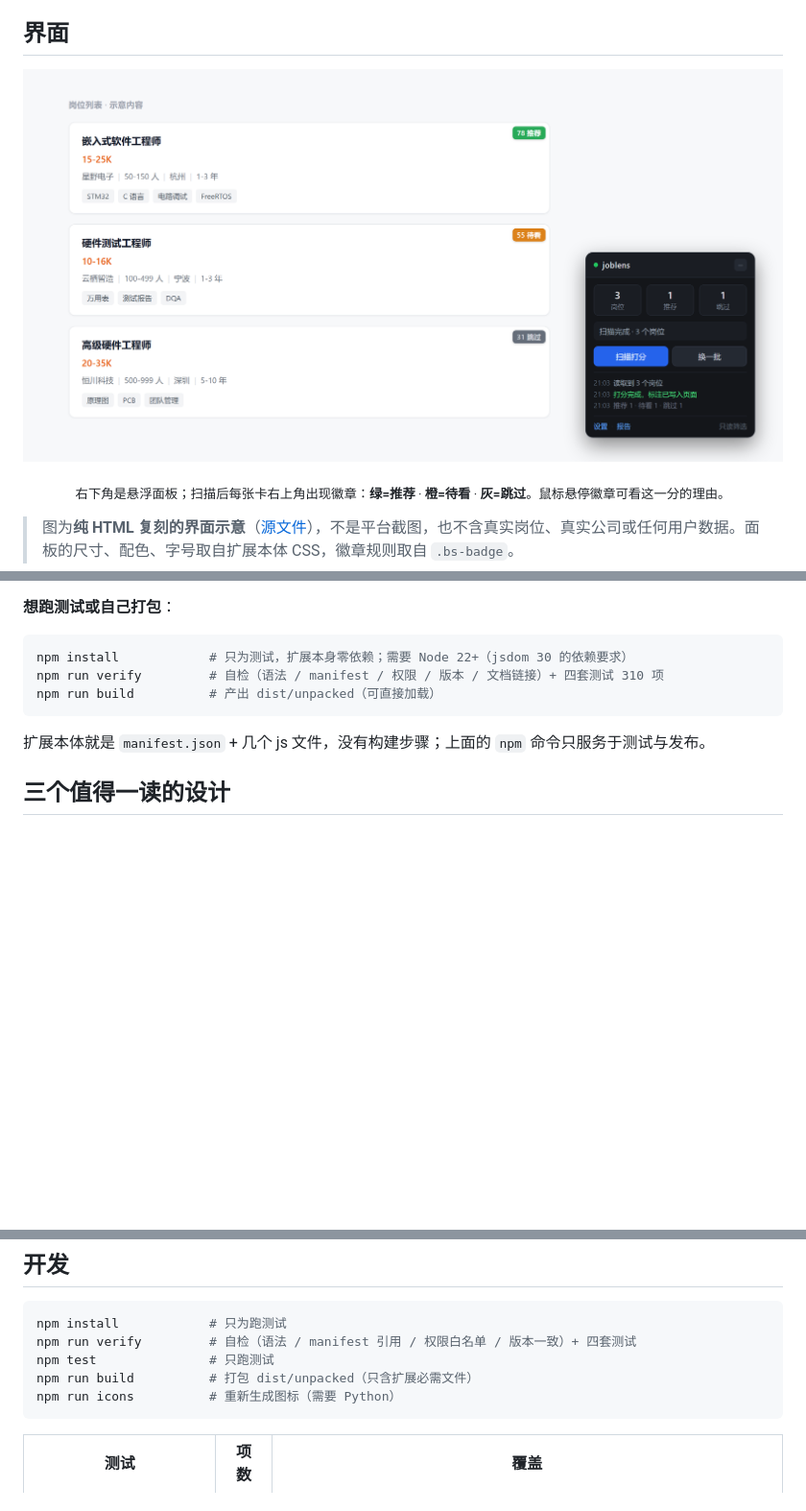
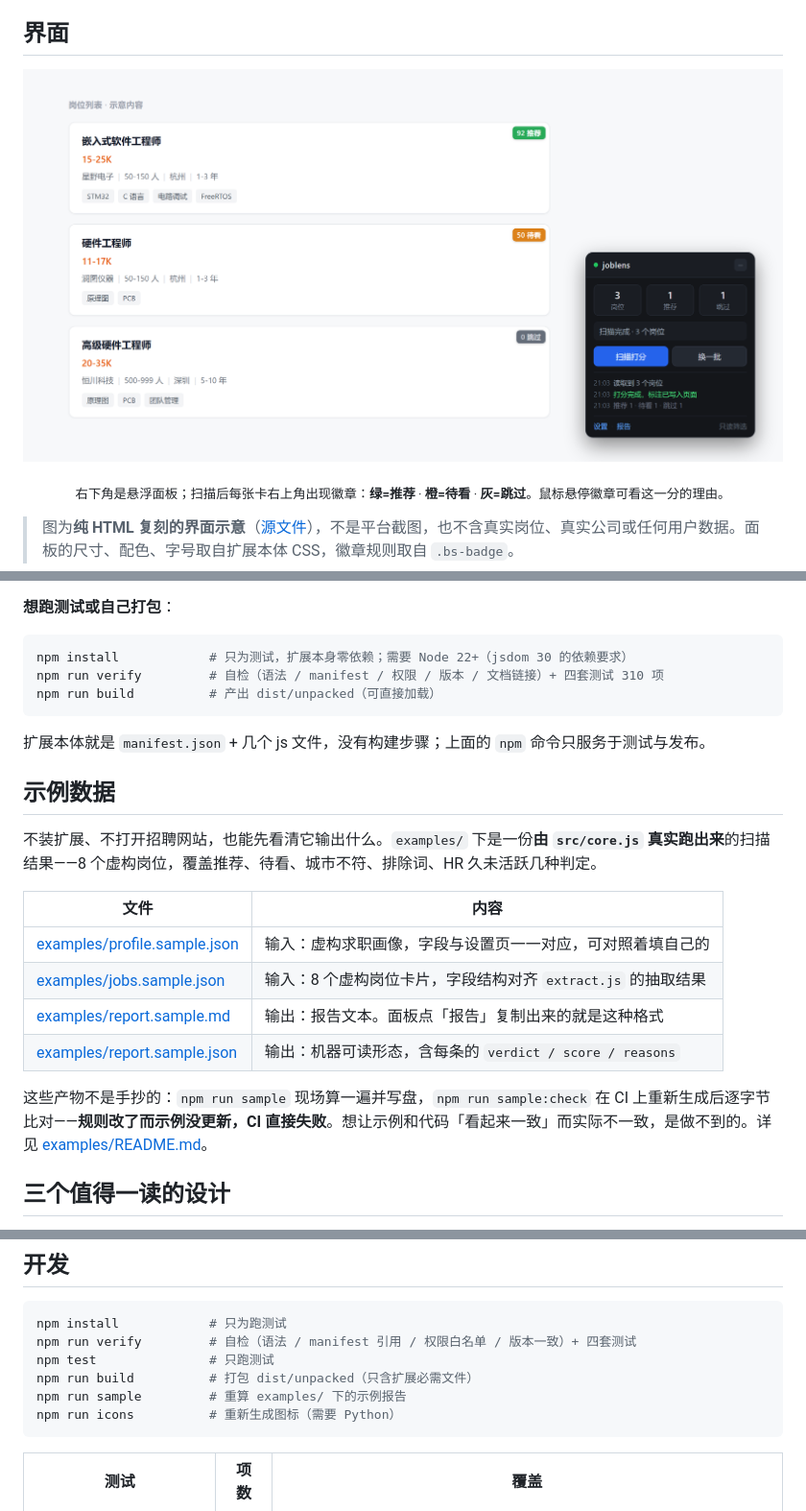
Before and after one commit to yunchuanli003/joblens, a Markdown page: README.md, 3 parts joined by grey strips. Shown at 96% size. GitHub-like rendering; pictures changed too: docs/assets/panel-preview.png; blank space fills up the shorter version.

````diff
--- a/README.md
+++ b/README.md
@@ -78,6 +78,19 @@ npm run build          # 产出 dist/unpacked（可直接加载）
 
 扩展本体就是 `manifest.json` + 几个 js 文件，没有构建步骤；上面的 `npm` 命令只服务于测试与发布。
 
+## 示例数据
+
+不装扩展、不打开招聘网站，也能先看清它输出什么。`examples/` 下是一份**由 `src/core.js` 真实跑出来**的扫描结果——8 个虚构岗位，覆盖推荐、待看、城市不符、排除词、HR 久未活跃几种判定。
+
+| 文件 | 内容 |
+|---|---|
+| [examples/profile.sample.json](examples/profile.sample.json) | 输入：虚构求职画像，字段与设置页一一对应，可对照着填自己的 |
+| [examples/jobs.sample.json](examples/jobs.sample.json) | 输入：8 个虚构岗位卡片，字段结构对齐 `extract.js` 的抽取结果 |
+| [examples/report.sample.md](examples/report.sample.md) | 输出：报告文本。面板点「报告」复制出来的就是这种格式 |
+| [examples/report.sample.json](examples/report.sample.json) | 输出：机器可读形态，含每条的 `verdict / score / reasons` |
+
+这些产物不是手抄的：`npm run sample` 现场算一遍并写盘，`npm run sample:check` 在 CI 上重新生成后逐字节比对——**规则改了而示例没更新，CI 直接失败**。想让示例和代码「看起来一致」而实际不一致，是做不到的。详见 [examples/README.md](examples/README.md)。
+
 ## 三个值得一读的设计
 
 **1. 只读是一条物理边界，不是一句承诺。**
@@ -108,6 +121,7 @@ npm install            # 只为跑测试
 npm run verify         # 自检（语法 / manifest 引用 / 权限白名单 / 版本一致）+ 四套测试
 npm test               # 只跑测试
 npm run build          # 打包 dist/unpacked（只含扩展必需文件）
+npm run sample         # 重算 examples/ 下的示例报告
 npm run icons          # 重新生成图标（需要 Python）
 ```
 
````
Also changed, not shown: other parts of README.md (+1 -0 lines), examples/README.md (added, +58 -0 lines), examples/report.sample.md (added, +37 -0 lines), 7 other files.
